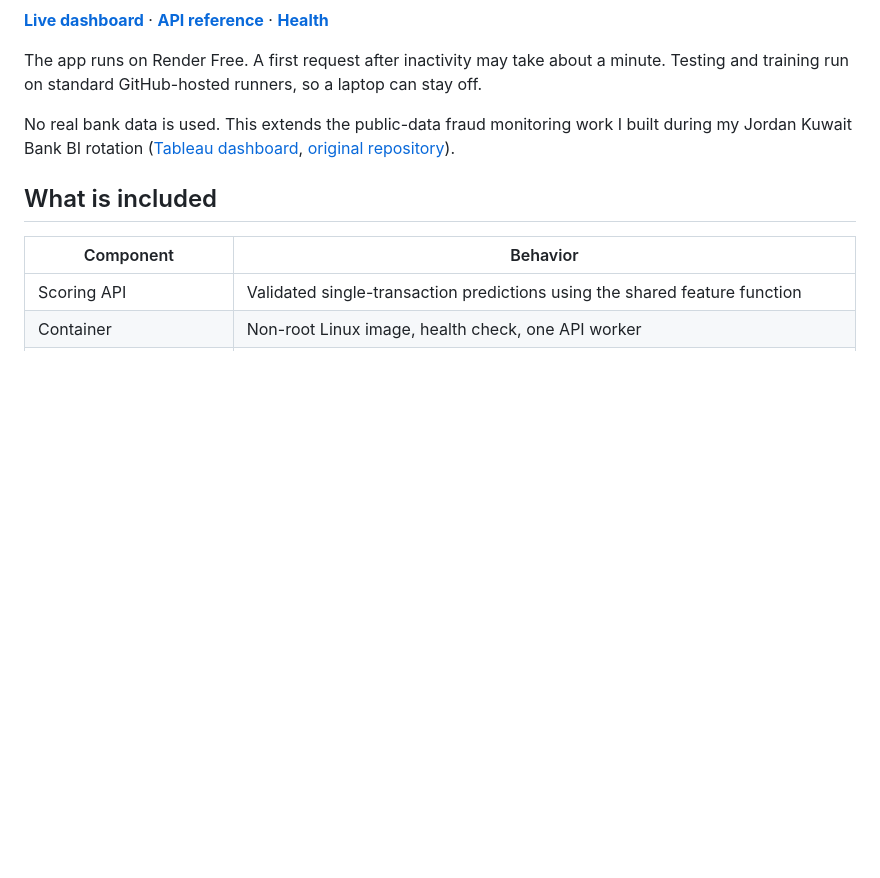
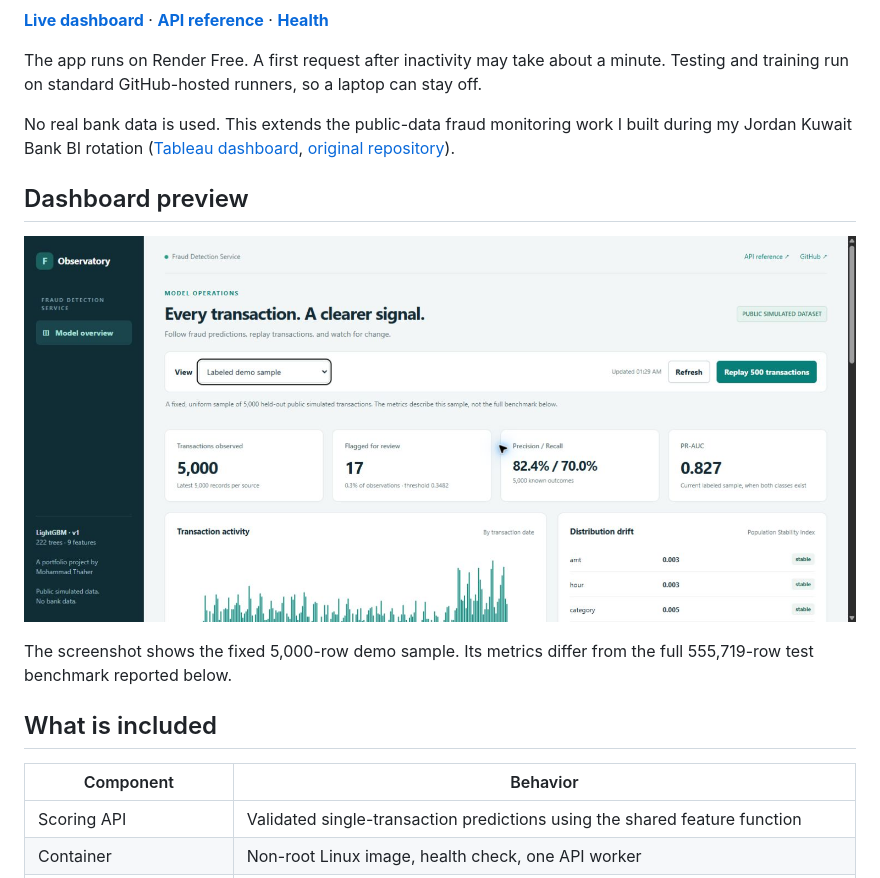
Before and after one commit to eepycloud/fraud-detection-service, a Markdown page: README.md, the part around the change. GitHub-like rendering; pictures changed too: docs/dashboard-preview.png (added); blank space fills up the shorter version.

Commit message:
Add live dashboard preview to project documentation

```diff
--- a/README.md
+++ b/README.md
@@ -7,6 +7,12 @@ A complete portfolio pipeline for scoring credit card transactions **on a public
 The app runs on Render Free. A first request after inactivity may take about a minute. Testing and training run on standard GitHub-hosted runners, so a laptop can stay off.
 
 No real bank data is used. This extends the public-data fraud monitoring work I built during my Jordan Kuwait Bank BI rotation ([Tableau dashboard](https://public.tableau.com/views/credit-card-fraud-bi/Dashboard), [original repository](https://github.com/eepycloud/credit-card-fraud-bi)).
+
+## Dashboard preview
+
+[![Fraud Observatory dashboard showing a labeled demo sample, transaction activity, and drift monitoring](docs/dashboard-preview.png)](https://fraud-detection-service-srsh.onrender.com/)
+
+The screenshot shows the fixed 5,000-row demo sample. Its metrics differ from the full 555,719-row test benchmark reported below.
 
 ## What is included
 
```
